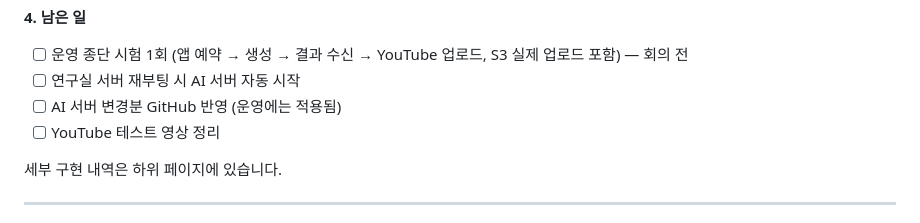
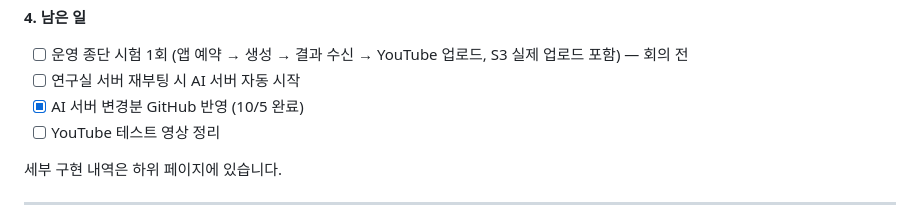
Before and after one commit to YU-Capstone-Design/All-Ligo_Agent, a Markdown page: docs/TEAM_BRIEF_1006.md, the part around the change. GitHub-like rendering.

Commit message:
docs : GitHub 푸시 완료 기록
Co-Authored-By: Claude Opus 5.5 <noreply@anthropic.com>
Claude-Session: https://claude.ai/code/session_0146FCdh7GPTEVStMX1ZxP1A

```diff
--- a/docs/TEAM_BRIEF_1006.md
+++ b/docs/TEAM_BRIEF_1006.md
@@ -34,7 +34,7 @@
 **4. 남은 일**
 - [ ] 운영 종단 시험 1회 (앱 예약 → 생성 → 결과 수신 → YouTube 업로드, S3 실제 업로드 포함) — 회의 전
 - [ ] 연구실 서버 재부팅 시 AI 서버 자동 시작
-- [ ] AI 서버 변경분 GitHub 반영 (운영에는 적용됨)
+- [x] AI 서버 변경분 GitHub 반영 (10/5 완료)
 - [ ] YouTube 테스트 영상 정리
 
 세부 구현 내역은 하위 페이지에 있습니다.
```
Also changed, not shown: docs/STATUS.md (+1 -0 lines).
